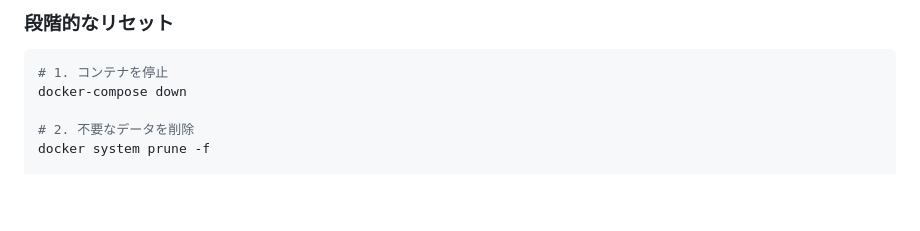
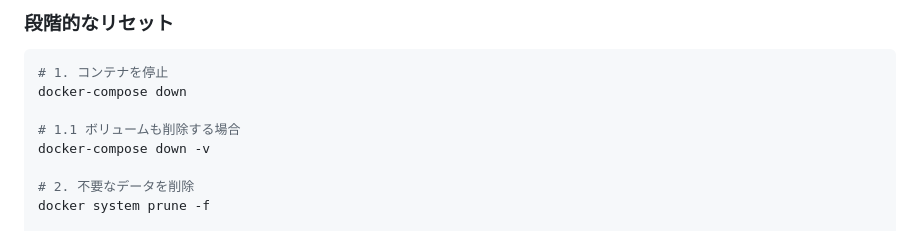
Before and after one commit to NewM07x2/smarthospital, a Markdown page: docs/docker-cmd.md, the part around the change. GitHub-like rendering; blank space fills up the shorter version.

Commit message:
update md

````diff
--- a/docs/docker-cmd.md
+++ b/docs/docker-cmd.md
@@ -108,6 +108,9 @@ php artisan view:clear
 ```bash
 # 1. コンテナを停止
 docker-compose down
+
+# 1.1 ボリュームも削除する場合
+docker-compose down -v
 
 # 2. 不要なデータを削除
 docker system prune -f
````
